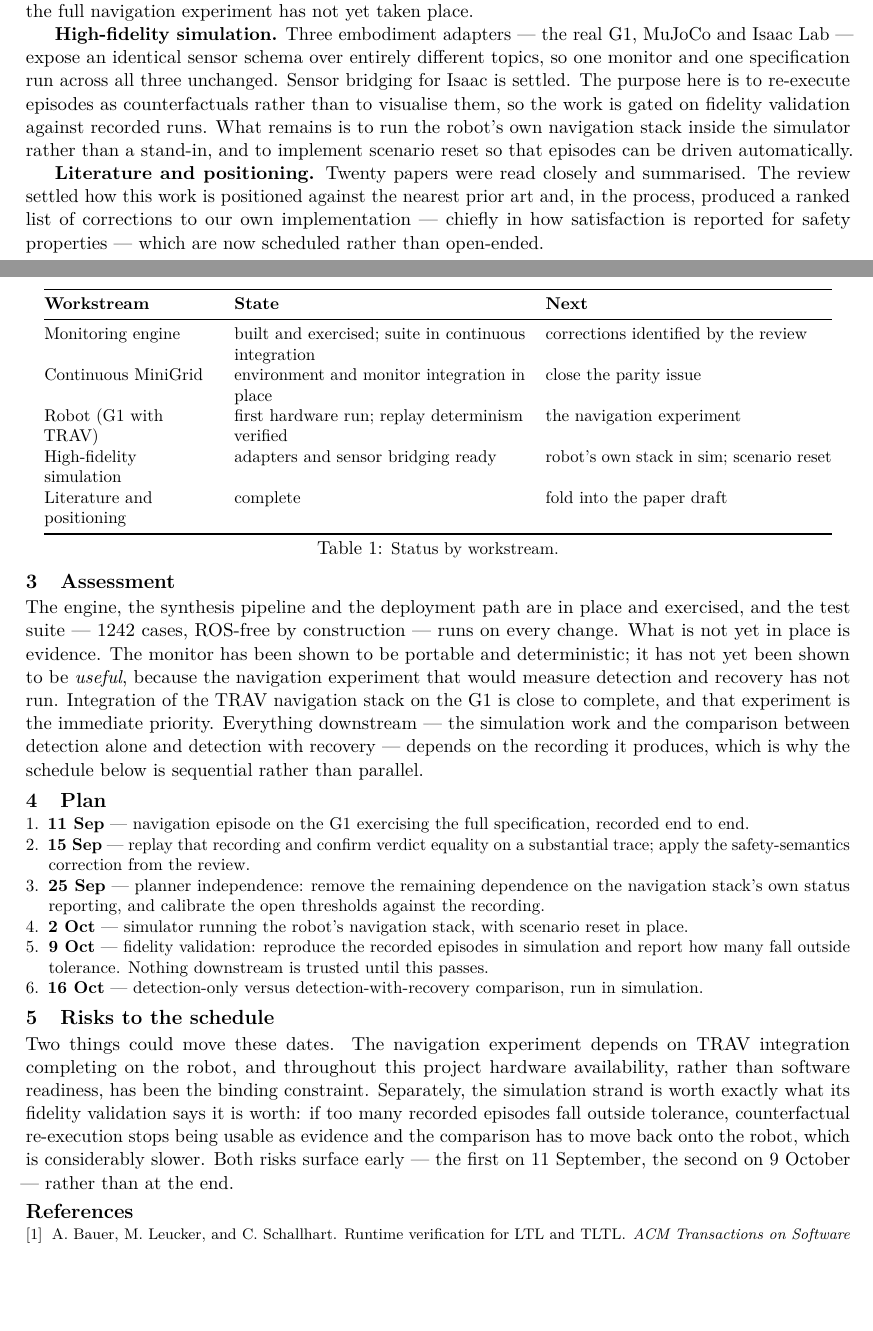
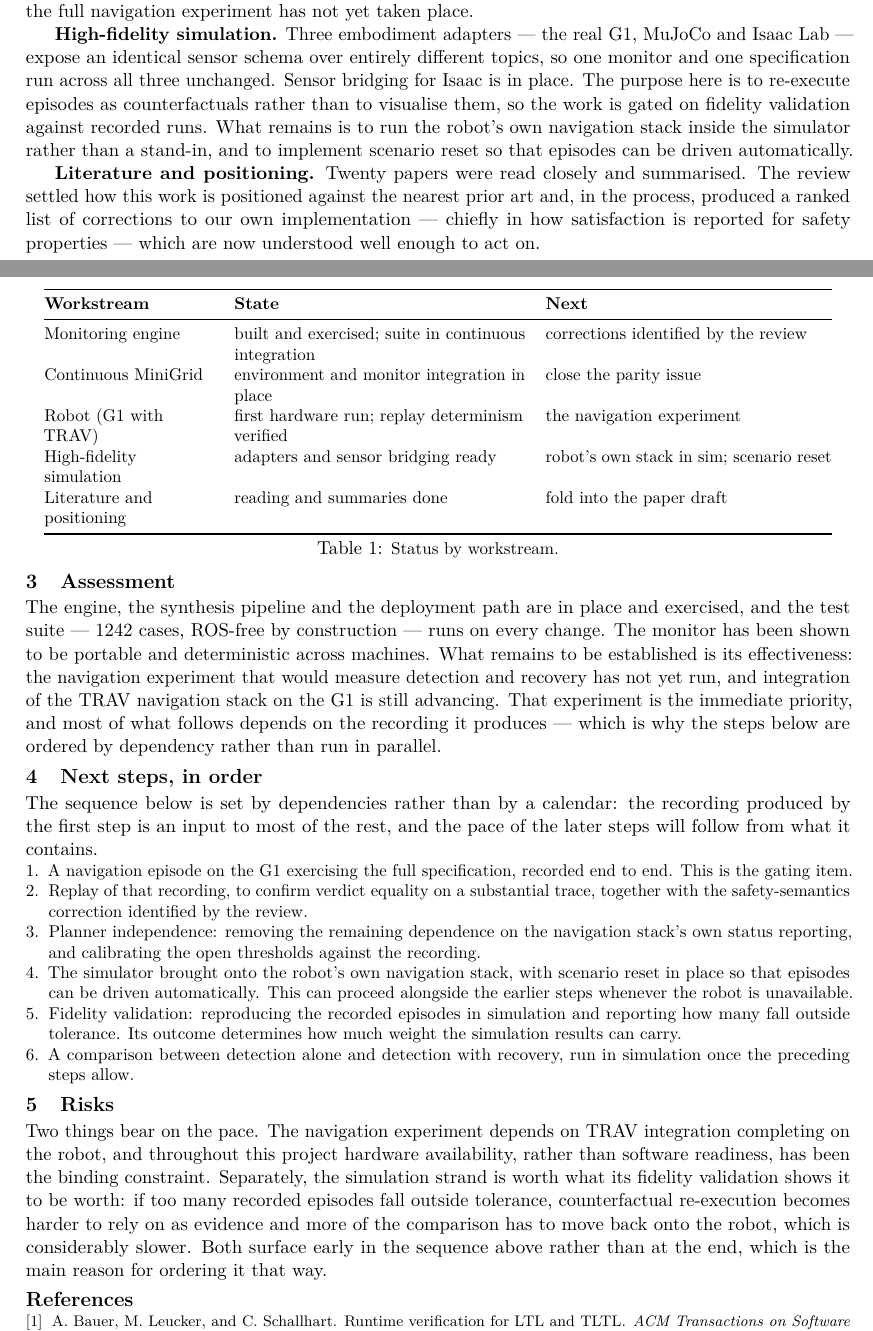
Before and after one commit to pinhas019/LtlMonitor, a LaTeX document (docs/report/progress_report.tex): two parts of pages 1 and 2 of 2, joined at a grey line, cut so that both start at the same text, the shorter picture padded with empty space. Compiled offline with pdfLaTeX.

Commit message:
docs(report): drop the calendar, and stop underwriting the future
Every date is gone. "Plan" becomes "Next steps, in order", sequenced by
dependency instead of by deadline, and it says so: the recording produced by
the first step feeds most of the rest, so the pace of the later steps follows
from what that recording contains. A reader still sees the shape of the work
and what gates what; nobody is held to 25 September.

The forward-looking sentences are now intent rather than undertaking. Fidelity
validation determines how much weight the simulation results can carry, where
before nothing downstream was trusted until it passed. TRAV integration is
advancing rather than close to complete. Corrections from the review are
understood well enough to act on rather than scheduled. The literature row
reads reading and summaries done rather than complete.

The Assessment paragraph keeps its point and loses its edge: the monitor is
portable and deterministic across machines, and what remains to be established
is its effectiveness. That is the same statement as before without conceding a
verdict on work that has not run yet.

Two fixes found while re-reading rather than while editing: the opening promised
three strands and the section beneath it has four, and it promised what the
coming weeks hold, which is a horizon this draft no longer wants to name.

884 words, two pages, no overfull or underfull boxes. The README now records
both register choices, because they are the kind of thing a later edit undoes
without noticing.

Co-Authored-By: Claude Opus 5 <noreply@anthropic.com>
Claude-Session: https://claude.ai/code/session_01ChAiD2W9FU9A36q7EkvAd9

```diff
--- a/docs/report/progress_report.tex
+++ b/docs/report/progress_report.tex
@@ -83,7 +83,7 @@ full navigation experiment has not yet taken place.
 \textbf{High-fidelity simulation.} Three embodiment adapters --- the real G1, MuJoCo and
 Isaac Lab --- expose an identical sensor schema over entirely different topics, so one
 monitor and one specification run across all three unchanged. Sensor bridging for Isaac
-is settled. The purpose here is to re-execute episodes as counterfactuals rather than to
+is in place. The purpose here is to re-execute episodes as counterfactuals rather than to
 visualise them, so the work is gated on fidelity validation against recorded runs. What
 remains is to run the robot's own navigation stack inside the simulator rather than a
 stand-in, and to implement scenario reset so that episodes can be driven automatically.
@@ -91,8 +91,8 @@ stand-in, and to implement scenario reset so that episodes can be driven automat
 \textbf{Literature and positioning.} Twenty papers were read closely and summarised. The
 review settled how this work is positioned against the nearest prior art and, in the
 process, produced a ranked list of corrections to our own implementation --- chiefly in
-how satisfaction is reported for safety properties --- which are now scheduled rather
-than open-ended.
+how satisfaction is reported for safety properties --- which are now understood well
+enough to act on.
 
 \begin{table}[t]
 \centering\small
@@ -104,7 +104,7 @@ Monitoring engine & built and exercised; suite in continuous integration & corre
 Continuous MiniGrid & environment and monitor integration in place & close the parity issue \\
 Robot (G1 with TRAV) & first hardware run; replay determinism verified & the navigation experiment \\
 High-fidelity simulation & adapters and sensor bridging ready & robot's own stack in sim; scenario reset \\
-Literature and positioning & complete & fold into the paper draft \\
+Literature and positioning & reading and summaries done & fold into the paper draft \\
 \bottomrule
 \end{tabular}
 \caption{\small Status by workstream.}
@@ -114,44 +114,47 @@ Literature and positioning & complete & fold into the paper draft \\
 
 The engine, the synthesis pipeline and the deployment path are in place and exercised,
 and the test suite --- 1242 cases, ROS-free by construction --- runs on every change.
-What is not yet in place is evidence. The monitor has been shown to be portable and
-deterministic; it has not yet been shown to be \emph{useful}, because the navigation
-experiment that would measure detection and recovery has not run. Integration of the
-TRAV navigation stack on the G1 is close to complete, and that experiment is the
-immediate priority. Everything downstream --- the simulation work and the comparison
-between detection alone and detection with recovery --- depends on the recording it
-produces, which is why the schedule below is sequential rather than parallel.
+The monitor has been shown to be portable and deterministic across machines. What
+remains to be established is its effectiveness: the navigation experiment that would
+measure detection and recovery has not yet run, and integration of the TRAV navigation
+stack on the G1 is still advancing. That experiment is the immediate priority, and most
+of what follows depends on the recording it produces --- which is why the steps below
+are ordered by dependency rather than run in parallel.
 
-\section{Plan}
+\section{Next steps, in order}
+
+The sequence below is set by dependencies rather than by a calendar: the recording
+produced by the first step is an input to most of the rest, and the pace of the later
+steps will follow from what it contains.
 
 {\small
 \begin{enumerate}
-\item \textbf{11 Sep} --- navigation episode on the G1 exercising the full
-  specification, recorded end to end.
-\item \textbf{15 Sep} --- replay that recording and confirm verdict equality on a
-  substantial trace; apply the safety-semantics correction from the review.
-\item \textbf{25 Sep} --- planner independence: remove the remaining dependence on the
-  navigation stack's own status reporting, and calibrate the open thresholds against the
-  recording.
-\item \textbf{2 Oct} --- simulator running the robot's navigation stack, with scenario
-  reset in place.
-\item \textbf{9 Oct} --- fidelity validation: reproduce the recorded episodes in
-  simulation and report how many fall outside tolerance. Nothing downstream is trusted
-  until this passes.
-\item \textbf{16 Oct} --- detection-only versus detection-with-recovery comparison, run
-  in simulation.
+\item A navigation episode on the G1 exercising the full specification, recorded end to
+  end. This is the gating item.
+\item Replay of that recording, to confirm verdict equality on a substantial trace,
+  together with the safety-semantics correction identified by the review.
+\item Planner independence: removing the remaining dependence on the navigation stack's
+  own status reporting, and calibrating the open thresholds against the recording.
+\item The simulator brought onto the robot's own navigation stack, with scenario reset
+  in place so that episodes can be driven automatically. This can proceed alongside the
+  earlier steps whenever the robot is unavailable.
+\item Fidelity validation: reproducing the recorded episodes in simulation and reporting
+  how many fall outside tolerance. Its outcome determines how much weight the
+  simulation results can carry.
+\item A comparison between detection alone and detection with recovery, run in
+  simulation once the preceding steps allow.
 \end{enumerate}}
 
-\section{Risks to the schedule}
+\section{Risks}
 
-Two things could move these dates. The navigation experiment depends on TRAV integration
+Two things bear on the pace. The navigation experiment depends on TRAV integration
 completing on the robot, and throughout this project hardware availability, rather than
 software readiness, has been the binding constraint. Separately, the simulation strand is
-worth exactly what its fidelity validation says it is worth: if too many recorded
-episodes fall outside tolerance, counterfactual re-execution stops being usable as
-evidence and the comparison has to move back onto the robot, which is considerably
-slower. Both risks surface early --- the first on 11 September, the second on 9 October
---- rather than at the end.
+worth what its fidelity validation shows it to be worth: if too many recorded episodes
+fall outside tolerance, counterfactual re-execution becomes harder to rely on as
+evidence and more of the comparison has to move back onto the robot, which is
+considerably slower. Both surface early in the sequence above rather than at the end,
+which is the main reason for ordering it that way.
 
 \bibliographystyle{abbrv}
 {\footnotesize\bibliography{references}}
```
Also changed, not shown: docs/report/README.md, docs/report/progress_report.tex (2 more changed lines).
